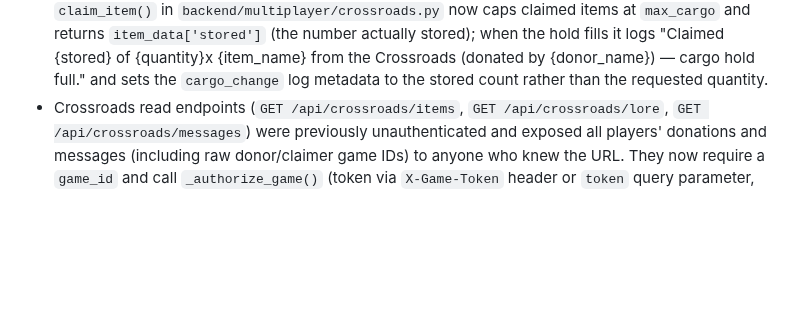
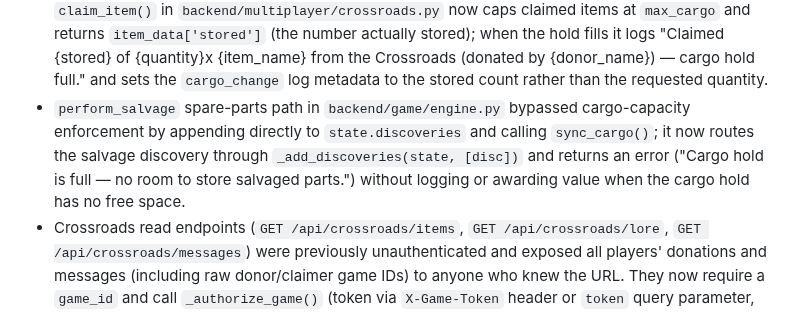
Before and after one commit to ValyrianTech/Starfarer, a Markdown page: CHANGELOG.md, the part around the change. Drawn GitHub-style; blank space fills up the shorter version.

Commit message:
docs: sync documentation with latest changes

```diff
--- a/CHANGELOG.md
+++ b/CHANGELOG.md
@@ -281,6 +281,7 @@
 - `GameState.apply_choice_outcome` no longer deletes lore-linked discoveries when an event outcome requests a negative cargo delta larger than the number of non-lore cargo items available. Only discoveries without a `lore_fragment_id` are removed; if the requested removal exceeds the number of removable items, the shortfall is ignored and a WARNING is logged ("shortfall ignored"), preserving irreplaceable lore collection progress.
 - The in-memory `GAME_STORE` cache was previously unbounded and kept every loaded/created game resident in memory indefinitely (a memory-growth/DoS concern). It is now capped at `MAX_IN_MEMORY_GAMES = 200` games with least-recently-used eviction that persists evicted games to SQLite before removing them.
 - Cargo capacity was not enforced when exploration actions and Crossroads item claims appended discoveries, so `len(state.discoveries)` could grow past `state.ship.max_cargo`. A new `_add_discoveries(state, discs)` helper in `backend/game/engine.py` now appends discoveries only up to `free = max(0, state.ship.max_cargo - len(state.discoveries))`, silently dropping any excess, calls `sync_cargo()`, and returns the subset actually stored. `explore_surface()`, `perform_atmospheric_scan()`, and `perform_sub_surface_exploration()` all route discovery additions through `_add_discoveries`, and their log message and return value now report the number of discoveries actually stored (which may be fewer than found when the hold fills). Similarly, `claim_item()` in `backend/multiplayer/crossroads.py` now caps claimed items at `max_cargo` and returns `item_data['stored']` (the number actually stored); when the hold fills it logs "Claimed {stored} of {quantity}x {item_name} from the Crossroads (donated by {donor_name}) — cargo hold full." and sets the `cargo_change` log metadata to the stored count rather than the requested quantity.
+- `perform_salvage` spare-parts path in `backend/game/engine.py` bypassed cargo-capacity enforcement by appending directly to `state.discoveries` and calling `sync_cargo()`; it now routes the salvage discovery through `_add_discoveries(state, [disc])` and returns an error ("Cargo hold is full — no room to store salvaged parts.") without logging or awarding value when the cargo hold has no free space.
 - Crossroads read endpoints (`GET /api/crossroads/items`, `GET /api/crossroads/lore`, `GET /api/crossroads/messages`) were previously unauthenticated and exposed all players' donations and messages (including raw donor/claimer game IDs) to anyone who knew the URL. They now require a `game_id` and call `_authorize_game()` (token via `X-Game-Token` header or `token` query parameter, enforced when `STARFARER_REQUIRE_GAME_TOKEN` is enabled). Responses are sanitized via new helpers `_public_item_view`, `_public_lore_view`, and `_public_message_view`, which strip the raw `donor_game_id`/`claimer_game_id`/`game_id` fields, truncate free text (`donor_name`/`player_name` to 100 chars, `message`/`text` to 500 chars), and expose a stable non-reversible opaque `donor_id` (12-char SHA-256 digest prefix) instead. Items and lore endpoints also gained pagination (`page`/`per_page`, default 25, max 50).
 
 ### Removed
```
